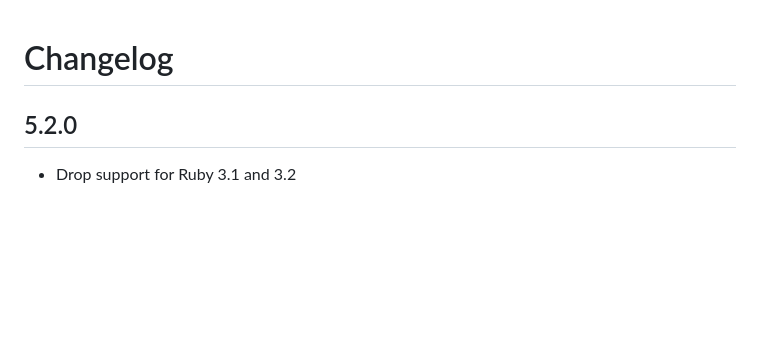
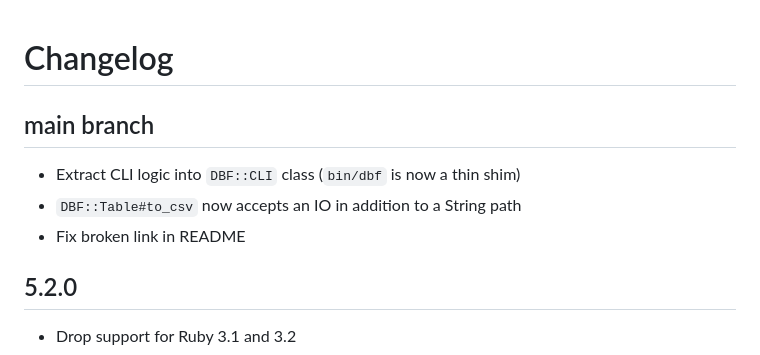
Before and after one commit to infused/dbf, a Markdown page: CHANGELOG.md, the part around the change. GitHub-like rendering; blank space fills up the shorter version.

Commit message:
update changelog

```diff
--- a/CHANGELOG.md
+++ b/CHANGELOG.md
@@ -1,4 +1,10 @@
 # Changelog
+
+## main branch
+
+- Extract CLI logic into `DBF::CLI` class (`bin/dbf` is now a thin shim)
+- `DBF::Table#to_csv` now accepts an IO in addition to a String path
+- Fix broken link in README
 
 ## 5.2.0
 
```
